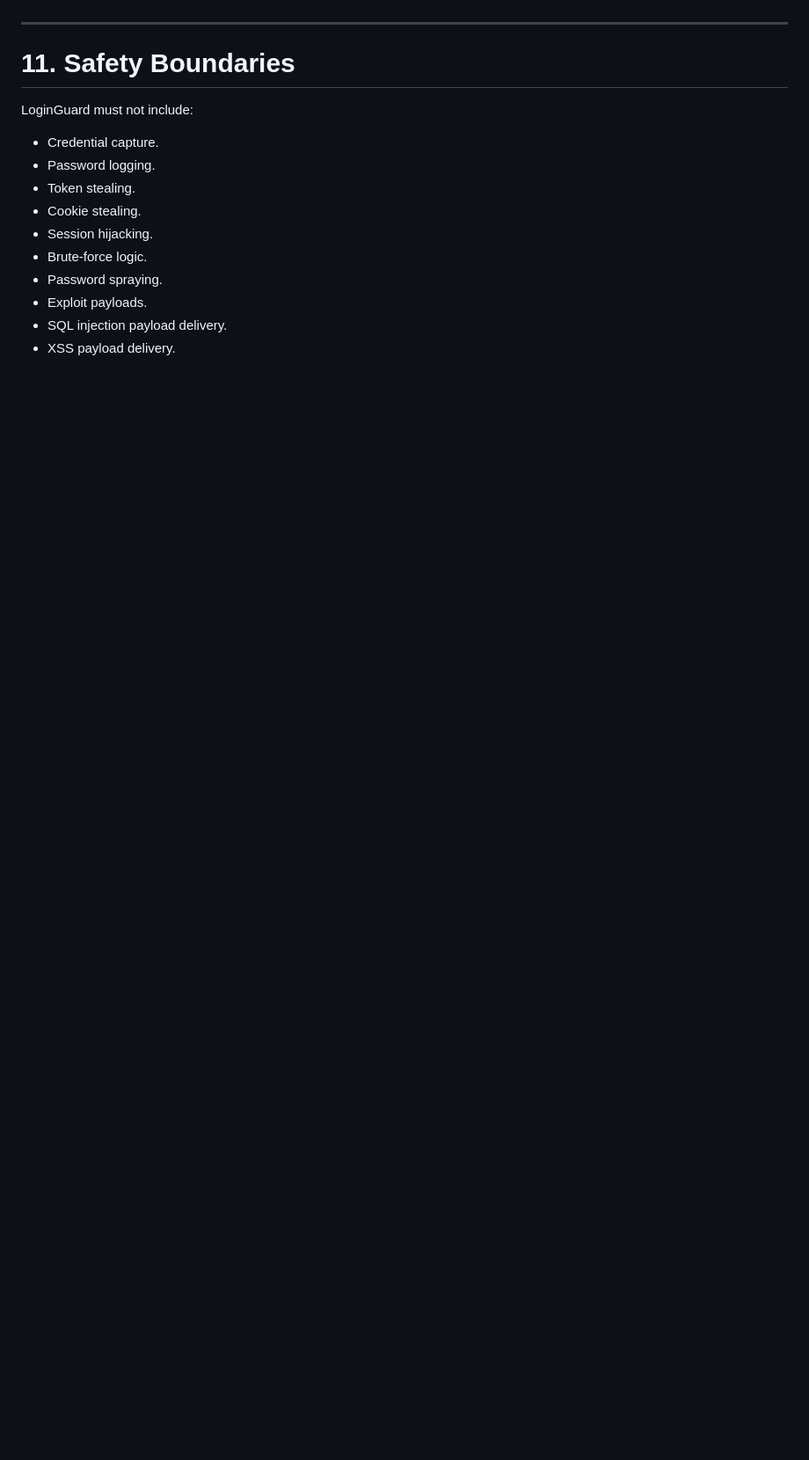
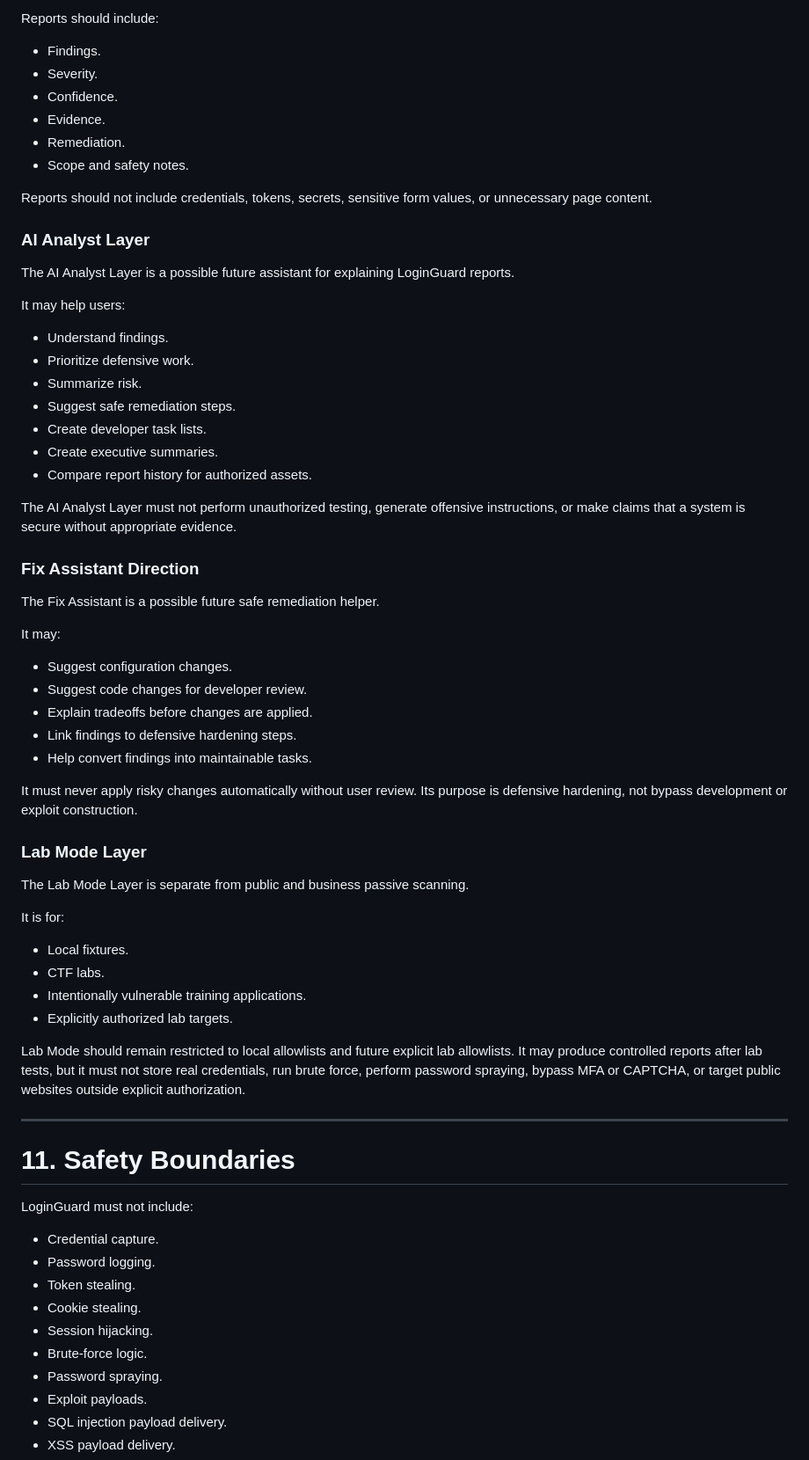
Before and after one commit to wsrakr/LoginGuard, a Markdown page: PROJECT.md, the part around one of its changes. Shown at 88% size. GitHub-like rendering; blank space fills up the shorter version.

Commit message:
docs: expand product vision layers

```diff
--- a/PROJECT.md
+++ b/PROJECT.md
@@ -327,3 +388,56 @@ It may include:
+Reports should include:
+
+* Findings.
+* Severity.
+* Confidence.
+* Evidence.
+* Remediation.
+* Scope and safety notes.
+
+Reports should not include credentials, tokens, secrets, sensitive form values, or unnecessary page content.
+
+### AI Analyst Layer
+
+The AI Analyst Layer is a possible future assistant for explaining LoginGuard reports.
+
+It may help users:
+
+* Understand findings.
+* Prioritize defensive work.
+* Summarize risk.
+* Suggest safe remediation steps.
+* Create developer task lists.
+* Create executive summaries.
+* Compare report history for authorized assets.
+
+The AI Analyst Layer must not perform unauthorized testing, generate offensive instructions, or make claims that a system is secure without appropriate evidence.
+
+### Fix Assistant Direction
+
+The Fix Assistant is a possible future safe remediation helper.
+
+It may:
+
+* Suggest configuration changes.
+* Suggest code changes for developer review.
+* Explain tradeoffs before changes are applied.
+* Link findings to defensive hardening steps.
+* Help convert findings into maintainable tasks.
+
+It must never apply risky changes automatically without user review. Its purpose is defensive hardening, not bypass development or exploit construction.
+
+### Lab Mode Layer
+
+The Lab Mode Layer is separate from public and business passive scanning.
+
+It is for:
+
+* Local fixtures.
+* CTF labs.
+* Intentionally vulnerable training applications.
+* Explicitly authorized lab targets.
+
+Lab Mode should remain restricted to local allowlists and future explicit lab allowlists. It may produce controlled reports after lab tests, but it must not store real credentials, run brute force, perform password spraying, bypass MFA or CAPTCHA, or target public websites outside explicit authorization.
 
 ---
 
```
Also changed, not shown: other parts of PROJECT.md (+61 -0 lines).
